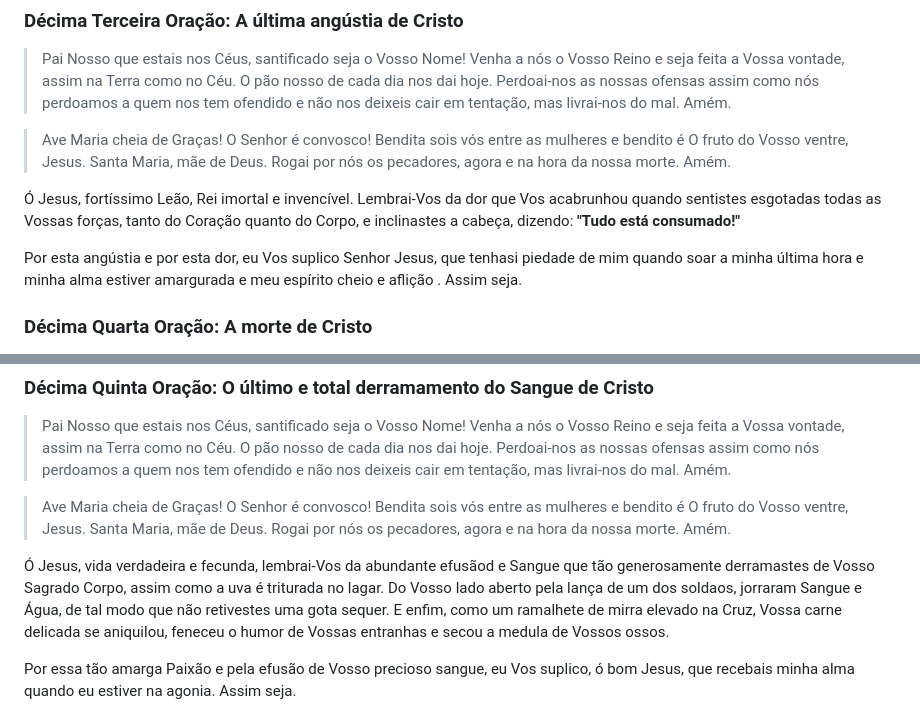
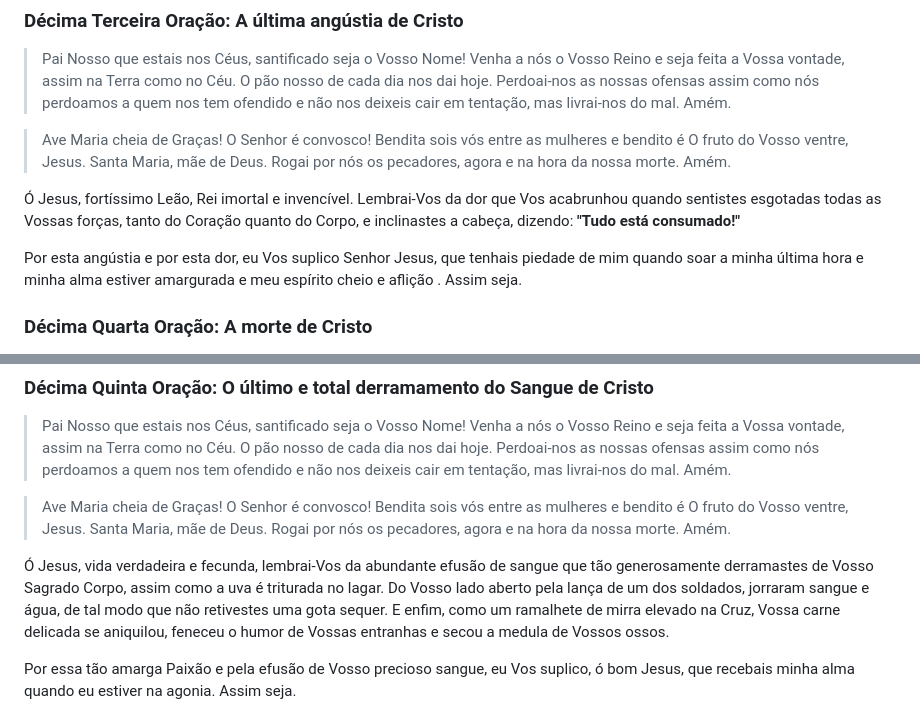
Before and after one commit to catolico-apostolico-romano/15-oracoes-de-santa-brigida, a Markdown page: README.md, 2 parts joined by grey strips. Rendered like a GitHub page.

```diff
--- a/README.md
+++ b/README.md
@@ -245,7 +245,7 @@ Que pela fiel lembrança de Vossa Paixão, o fruto dos Vossos sofrimentos seja r
 
 Ó Jesus, fortíssimo Leão, Rei imortal e invencível. Lembrai-Vos da dor que Vos acabrunhou quando sentistes esgotadas todas as Vossas forças, tanto do Coração quanto do Corpo, e inclinastes a cabeça, dizendo: **"Tudo está consumado!"**
 
-Por esta angústia e por esta dor, eu Vos suplico Senhor Jesus, que tenhasi piedade de mim quando soar a minha última hora e minha alma estiver amargurada e meu espírito cheio e aflição . Assim seja.
+Por esta angústia e por esta dor, eu Vos suplico Senhor Jesus, que tenhais piedade de mim quando soar a minha última hora e minha alma estiver amargurada e meu espírito cheio e aflição . Assim seja.
 
 ### Décima Quarta Oração: A morte de Cristo
 
@@ -275,7 +275,7 @@ Na hora da minha morte, recebei, eu Vos peço, minha alma peregrina e exilada, q
 > Santa Maria, mãe de Deus. Rogai por nós os pecadores, agora e na hora da nossa morte. Amém.
 <!-- markdownlint-enable MD028 -->
 
-Ó Jesus, vida verdadeira e fecunda, lembrai-Vos da abundante efusãod e Sangue que tão generosamente derramastes de Vosso Sagrado Corpo, assim como a uva é triturada no lagar. Do Vosso lado aberto pela lança de um dos soldaos, jorraram Sangue e Água, de tal modo que não retivestes uma gota sequer. E enfim, como um ramalhete de mirra elevado na Cruz, Vossa carne delicada se aniquilou, feneceu o humor de Vossas entranhas e secou a medula de Vossos ossos.
+Ó Jesus, vida verdadeira e fecunda, lembrai-Vos da abundante efusão de sangue que tão generosamente derramastes de Vosso Sagrado Corpo, assim como a uva é triturada no lagar. Do Vosso lado aberto pela lança de um dos soldados, jorraram sangue e água, de tal modo que não retivestes uma gota sequer. E enfim, como um ramalhete de mirra elevado na Cruz, Vossa carne delicada se aniquilou, feneceu o humor de Vossas entranhas e secou a medula de Vossos ossos.
 
 Por essa tão amarga Paixão e pela efusão de Vosso precioso sangue, eu Vos suplico, ó bom Jesus, que recebais minha alma quando eu estiver na agonia. Assim seja.
 
```
Also changed, not shown: other parts of README.md (+6 -6 lines).
